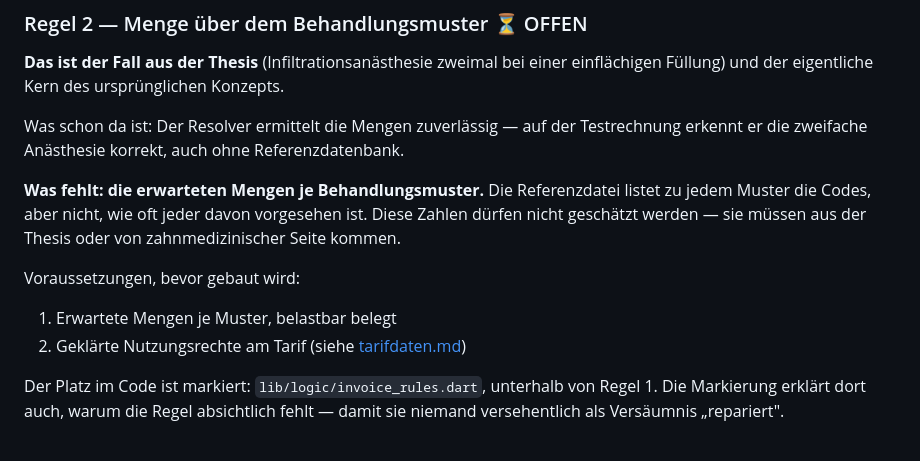
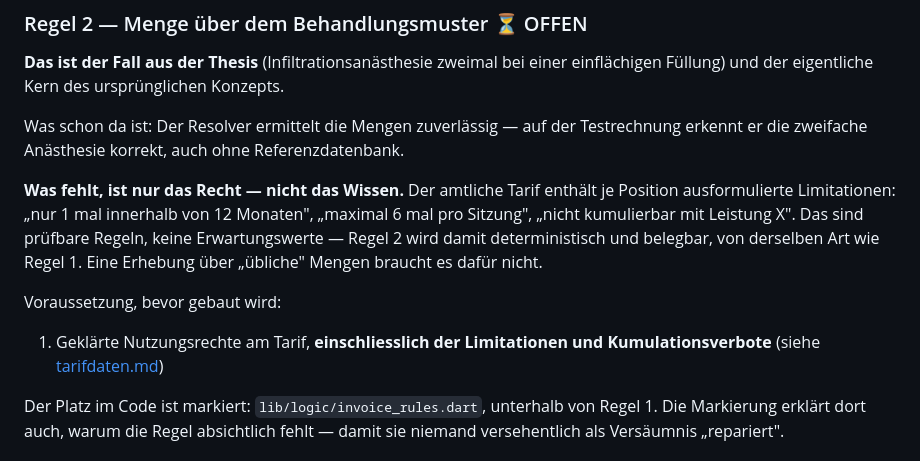
Before and after one commit to CamilleCarUp/smile, a Markdown page: docs/roadmap.md, the part around the change. GitHub-like rendering.

```diff
--- a/docs/roadmap.md
+++ b/docs/roadmap.md
@@ -65,14 +65,16 @@ Was schon da ist: Der Resolver ermittelt die Mengen zuverlässig — auf der
 Testrechnung erkennt er die zweifache Anästhesie korrekt, auch ohne
 Referenzdatenbank.
 
-**Was fehlt: die erwarteten Mengen je Behandlungsmuster.** Die Referenzdatei
-listet zu jedem Muster die Codes, aber nicht, wie oft jeder davon vorgesehen
-ist. Diese Zahlen dürfen nicht geschätzt werden — sie müssen aus der Thesis
-oder von zahnmedizinischer Seite kommen.
+**Was fehlt, ist nur das Recht — nicht das Wissen.** Der amtliche Tarif
+enthält je Position ausformulierte Limitationen: „nur 1 mal innerhalb von 12
+Monaten", „maximal 6 mal pro Sitzung", „nicht kumulierbar mit Leistung X".
+Das sind prüfbare Regeln, keine Erwartungswerte — Regel 2 wird damit
+deterministisch und belegbar, von derselben Art wie Regel 1. Eine Erhebung
+über „übliche" Mengen braucht es dafür nicht.
 
-Voraussetzungen, bevor gebaut wird:
-1. Erwartete Mengen je Muster, belastbar belegt
-2. Geklärte Nutzungsrechte am Tarif (siehe [tarifdaten.md](tarifdaten.md))
+Voraussetzung, bevor gebaut wird:
+1. Geklärte Nutzungsrechte am Tarif, **einschliesslich der Limitationen und
+   Kumulationsverbote** (siehe [tarifdaten.md](tarifdaten.md))
 
 Der Platz im Code ist markiert: `lib/logic/invoice_rules.dart`, unterhalb von
 Regel 1. Die Markierung erklärt dort auch, warum die Regel absichtlich fehlt —
```
Also changed, not shown: docs/tarifdaten.md (+49 -0 lines).
